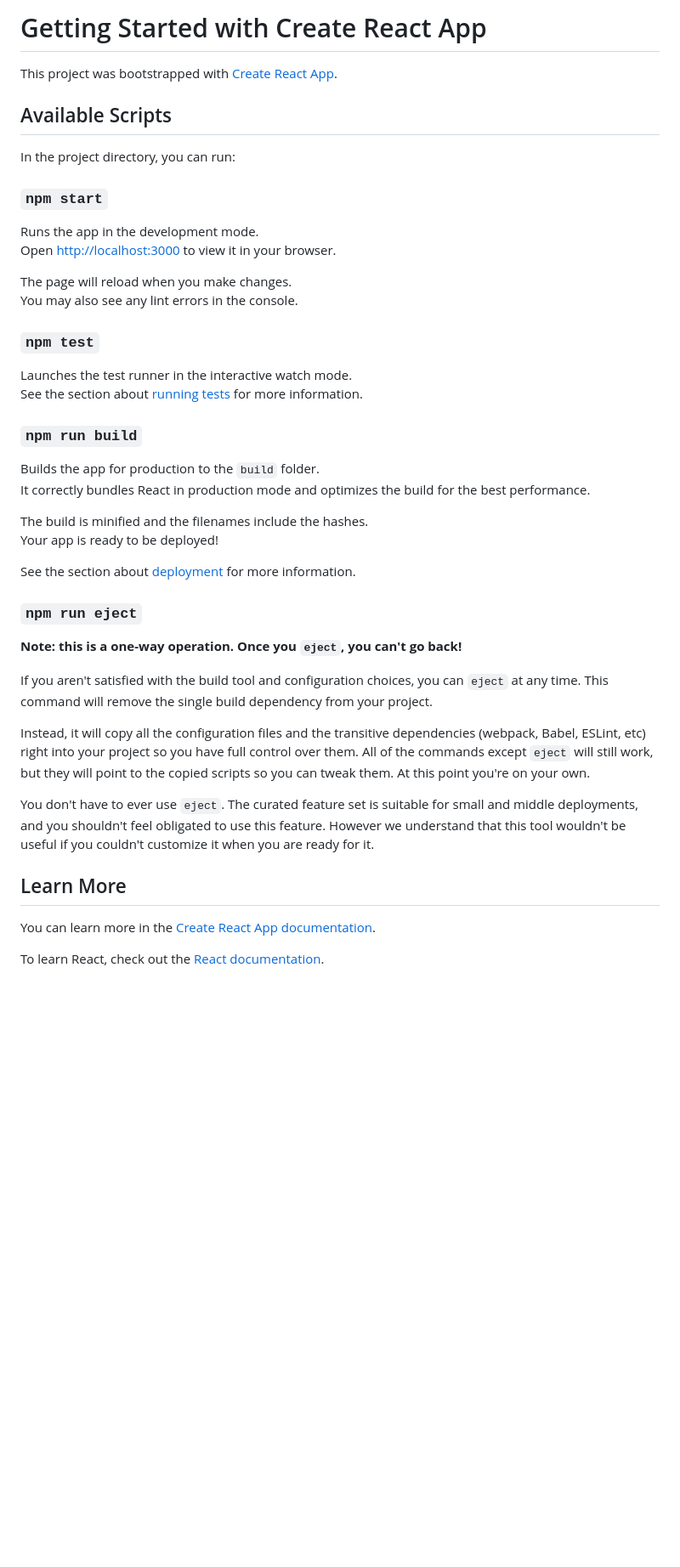
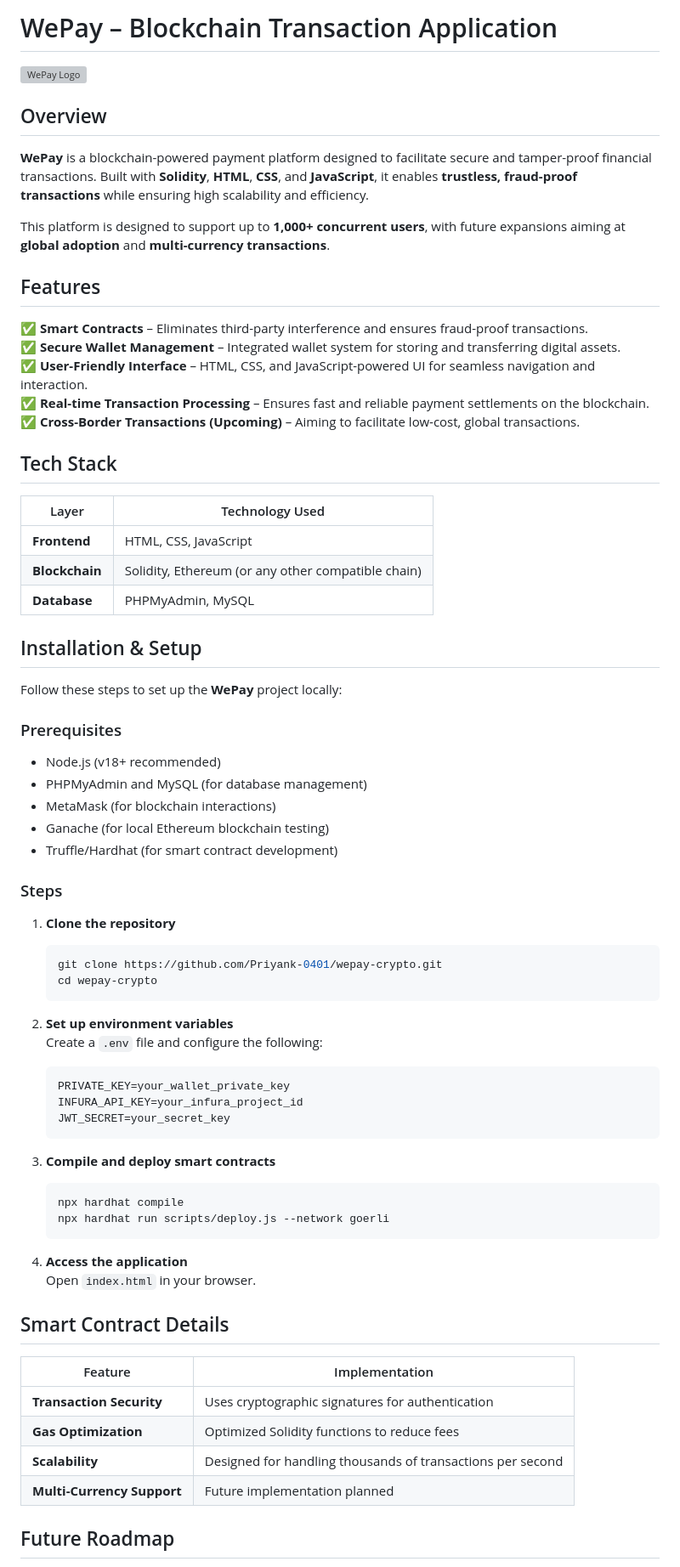
Before and after one commit to Priyank-0401/wepay-crypto, a Markdown page: README.md, the part around the change printed below. Shown: that part at 85% size. Drawn GitHub-style; blank space fills up the shorter version; grey boxes are pictures that could not be loaded.

````diff
--- a/README.md
+++ b/README.md
@@ -1,47 +1,74 @@
-# Getting Started with Create React App
+# WePay – Blockchain Transaction Application
 
-This project was bootstrapped with [Create React App](https://github.com/facebook/create-react-app).
+![WePay Logo](https://your-logo-url.com) <!-- Replace with actual logo URL if available -->
 
-## Available Scripts
+## Overview
 
-In the project directory, you can run:
+**WePay** is a blockchain-powered payment platform designed to facilitate secure and tamper-proof financial transactions. Built with **Solidity**, **HTML**, **CSS**, and **JavaScript**, it enables **trustless, fraud-proof transactions** while ensuring high scalability and efficiency.
 
-### `npm start`
+This platform is designed to support up to **1,000+ concurrent users**, with future expansions aiming at **global adoption** and **multi-currency transactions**.
 
-Runs the app in the development mode.\
-Open [http://localhost:3000](http://localhost:3000) to view it in your browser.
+## Features
 
-The page will reload when you make changes.\
-You may also see any lint errors in the console.
+✅ **Smart Contracts** – Eliminates third-party interference and ensures fraud-proof transactions.
+✅ **Secure Wallet Management** – Integrated wallet system for storing and transferring digital assets.
+✅ **User-Friendly Interface** – HTML, CSS, and JavaScript-powered UI for seamless navigation and interaction.
+✅ **Real-time Transaction Processing** – Ensures fast and reliable payment settlements on the blockchain.
+✅ **Cross-Border Transactions (Upcoming)** – Aiming to facilitate low-cost, global transactions.
 
-### `npm test`
+## Tech Stack
 
-Launches the test runner in the interactive watch mode.\
-See the section about [running tests](https://facebook.github.io/create-react-app/docs/running-tests) for more information.
+| Layer        | Technology Used       |
+|-------------|----------------------|
+| **Frontend**  | HTML, CSS, JavaScript |
+| **Blockchain** | Solidity, Ethereum (or any other compatible chain) |
+| **Database** | PHPMyAdmin, MySQL |
 
-### `npm run build`
+## Installation & Setup
 
-Builds the app for production to the `build` folder.\
-It correctly bundles React in production mode and optimizes the build for the best performance.
+Follow these steps to set up the **WePay** project locally:
 
-The build is minified and the filenames include the hashes.\
-Your app is ready to be deployed!
+### Prerequisites
 
-See the section about [deployment](https://facebook.github.io/create-react-app/docs/deployment) for more information.
+- Node.js (v18+ recommended)
+- PHPMyAdmin and MySQL (for database management)
+- MetaMask (for blockchain interactions)
+- Ganache (for local Ethereum blockchain testing)
+- Truffle/Hardhat (for smart contract development)
 
-### `npm run eject`
+### Steps
 
-**Note: this is a one-way operation. Once you `eject`, you can't go back!**
+1. **Clone the repository**
+   ```sh
+   git clone https://github.com/Priyank-0401/wepay-crypto.git
+   cd wepay-crypto
+   ```
 
-If you aren't satisfied with the build tool and configuration choices, you can `eject` at any time. This command will remove the single build dependency from your project.
+2. **Set up environment variables**
+   Create a `.env` file and configure the following:
+   ```sh
+   PRIVATE_KEY=your_wallet_private_key
+   INFURA_API_KEY=your_infura_project_id
+   JWT_SECRET=your_secret_key
+   ```
 
-Instead, it will copy all the configuration files and the transitive dependencies (webpack, Babel, ESLint, etc) right into your project so you have full control over them. All of the commands except `eject` will still work, but they will point to the copied scripts so you can tweak them. At this point you're on your own.
+3. **Compile and deploy smart contracts**
+   ```sh
+   npx hardhat compile
+   npx hardhat run scripts/deploy.js --network goerli
+   ```
 
-You don't have to ever use `eject`. The curated feature set is suitable for small and middle deployments, and you shouldn't feel obligated to use this feature. However we understand that this tool wouldn't be useful if you couldn't customize it when you are ready for it.
+4. **Access the application**
+   Open `index.html` in your browser.
 
-## Learn More
+## Smart Contract Details
 
-You can learn more in the [Create React App documentation](https://facebook.github.io/create-react-app/docs/getting-started).
+| Feature          | Implementation |
+|-----------------|---------------|
+| **Transaction Security** | Uses cryptographic signatures for authentication |
+| **Gas Optimization** | Optimized Solidity functions to reduce fees |
+| **Scalability** | Designed for handling thousands of transactions per second |
+| **Multi-Currency Support** | Future implementation planned |
 
-To learn React, check out the [React documentation](https://reactjs.org/).
+## Future Roadmap
 
````
Also changed, not shown: other parts of README.md (+21 -12 lines).
